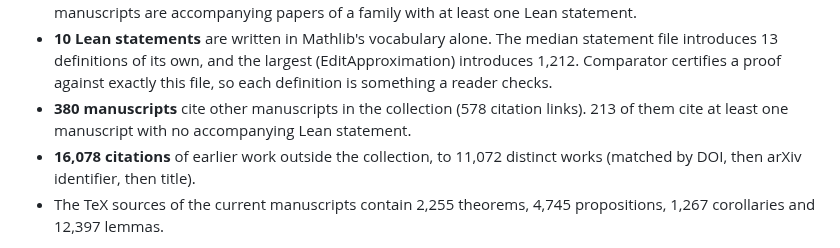
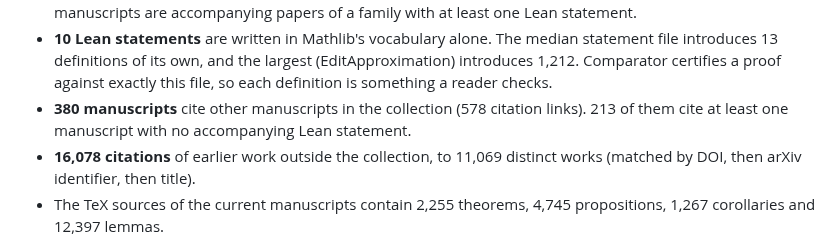
Before and after one commit to wcook04/plectis-atlas, a Markdown page: README.md, the part around the change. Drawn GitHub-style.

```diff
--- a/README.md
+++ b/README.md
@@ -13,7 +13,7 @@ The atlas is independent of OpenAI. It is built from the public collection at a
 - **416 Lean statements** checked through Comparator challenge files, 189 of them main results. 339 manuscripts are accompanying papers of a family with at least one Lean statement.
 - **10 Lean statements** are written in Mathlib's vocabulary alone. The median statement file introduces 13 definitions of its own, and the largest (EditApproximation) introduces 1,212. Comparator certifies a proof against exactly this file, so each definition is something a reader checks.
 - **380 manuscripts** cite other manuscripts in the collection (578 citation links). 213 of them cite at least one manuscript with no accompanying Lean statement.
-- **16,078 citations** of earlier work outside the collection, to 11,072 distinct works (matched by DOI, then arXiv identifier, then title).
+- **16,078 citations** of earlier work outside the collection, to 11,069 distinct works (matched by DOI, then arXiv identifier, then title).
 - The TeX sources of the current manuscripts contain 2,255 theorems, 4,745 propositions, 1,267 corollaries and 12,397 lemmas.
 
 Counted from [openai/math at `fd4aeeb2ee4f`](https://github.com/openai/math/tree/fd4aeeb2ee4fc729c18d98444fed42fd0529eeeb) by `scripts/build_data.py`. Exact definitions are in `data/summary.json`.
```
Also changed, not shown: site/assets/social-card.png (added), 11 other files.
